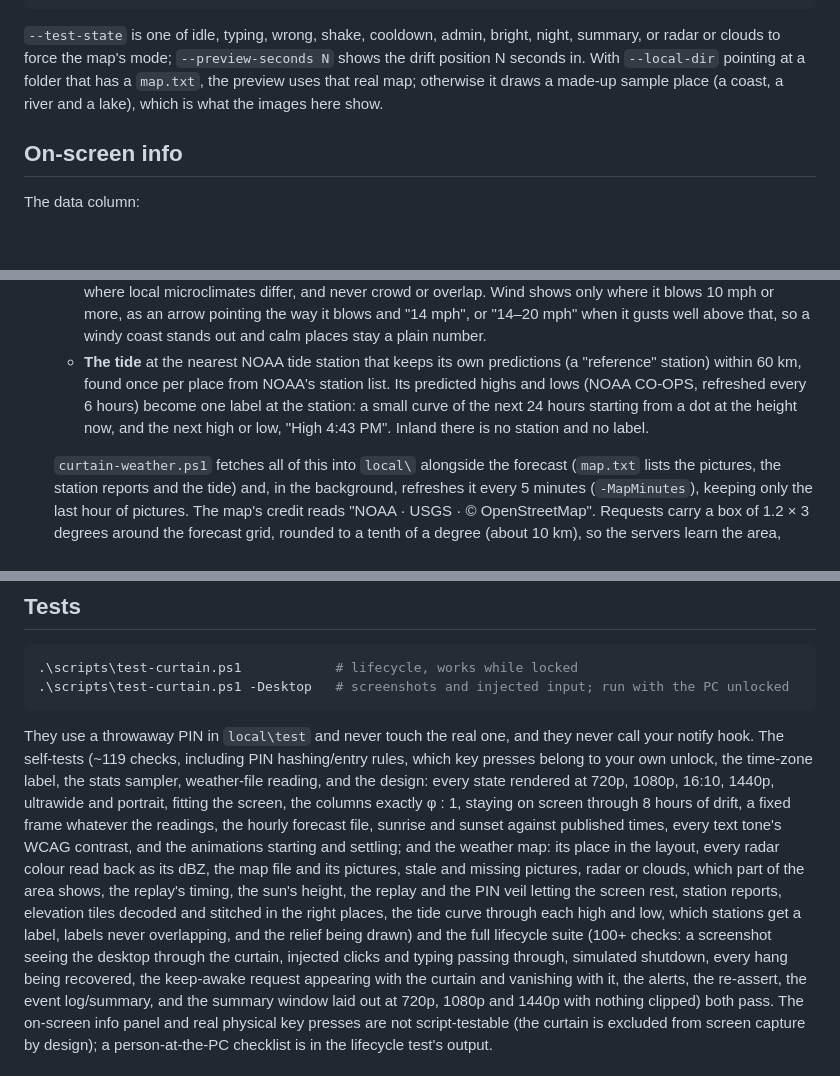
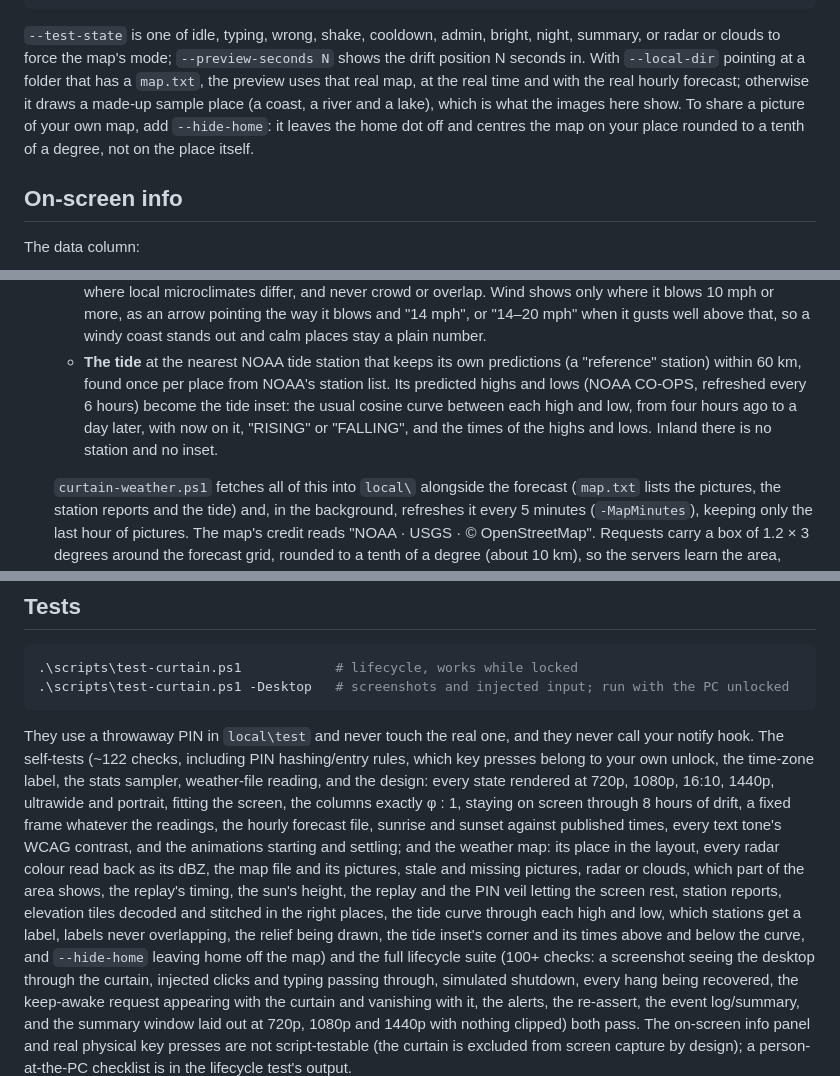
Before and after one commit to somehippie/privacy-curtain, a Markdown page: README.md, 3 parts joined by grey strips. Drawn GitHub-style; blank space fills up the shorter version.

````diff
--- a/README.md
+++ b/README.md
@@ -253,8 +257,10 @@ preview mode:
 
 `--test-state` is one of idle, typing, wrong, shake, cooldown, admin, bright, night, summary, or radar or
 clouds to force the map's mode; `--preview-seconds N` shows the drift position N seconds in. With
-`--local-dir` pointing at a folder that has a `map.txt`, the preview uses that real map; otherwise it draws
-a made-up sample place (a coast, a river and a lake), which is what the images here show.
+`--local-dir` pointing at a folder that has a `map.txt`, the preview uses that real map, at the real time
+and with the real hourly forecast; otherwise it draws a made-up sample place (a coast, a river and a lake),
+which is what the images here show. To share a picture of your own map, add `--hide-home`: it leaves the
+home dot off and centres the map on your place rounded to a tenth of a degree, not on the place itself.
 
 ## On-screen info
 
@@ -319,9 +325,9 @@ And in the left column:
     gusts well above that, so a windy coast stands out and calm places stay a plain number.
   - **The tide** at the nearest NOAA tide station that keeps its own predictions (a "reference" station)
     within 60 km, found once per place from NOAA's station list. Its predicted highs and lows (NOAA CO-OPS,
-    refreshed every 6 hours) become one label at the station: a small curve of the next 24 hours starting
-    from a dot at the height now, and the next high or low, "High 4:43 PM". Inland there is no station and
-    no label.
+    refreshed every 6 hours) become the tide inset: the usual cosine curve between each high and low, from
+    four hours ago to a day later, with now on it, "RISING" or "FALLING", and the times of the highs and
+    lows. Inland there is no station and no inset.
 
   `curtain-weather.ps1` fetches all of this into `local\` alongside the forecast (`map.txt` lists the
   pictures, the station reports and the tide) and, in the background, refreshes it every 5 minutes
@@ -368,7 +374,7 @@ Please read these before relying on the curtain.
 ```
 
 They use a throwaway PIN in `local\test` and never touch the real one, and they never call your notify
-hook. The self-tests (~119 checks, including PIN hashing/entry rules, which key presses belong to your own
+hook. The self-tests (~122 checks, including PIN hashing/entry rules, which key presses belong to your own
 unlock, the time-zone label, the stats sampler, weather-file reading, and the design: every state rendered
 at 720p, 1080p, 16:10, 1440p, ultrawide and portrait, fitting the screen, the columns exactly φ : 1,
 staying on screen through 8 hours of drift, a fixed frame whatever the readings, the hourly forecast file,
@@ -377,7 +383,8 @@ and settling; and the weather map: its place in the layout, every radar colour r
 map file and its pictures, stale and missing pictures, radar or clouds, which part of the area shows, the
 replay's timing, the sun's height, the replay and the PIN veil letting the screen rest, station reports,
 elevation tiles decoded and stitched in the right places, the tide curve through each high and low, which
-stations get a label, labels never overlapping, and the relief being drawn) and the full
+stations get a label, labels never overlapping, the relief being drawn, the tide inset's corner and its
+times above and below the curve, and `--hide-home` leaving home off the map) and the full
 lifecycle suite (100+ checks: a screenshot seeing the
 desktop through the curtain, injected clicks and typing passing through, simulated shutdown, every hang
 being recovered, the keep-awake request appearing with the curtain and vanishing with it, the alerts, the
````
Also changed, not shown: other parts of README.md (+8 -4 lines), docs/construction.png, docs/curtain.png, 5 other files.
